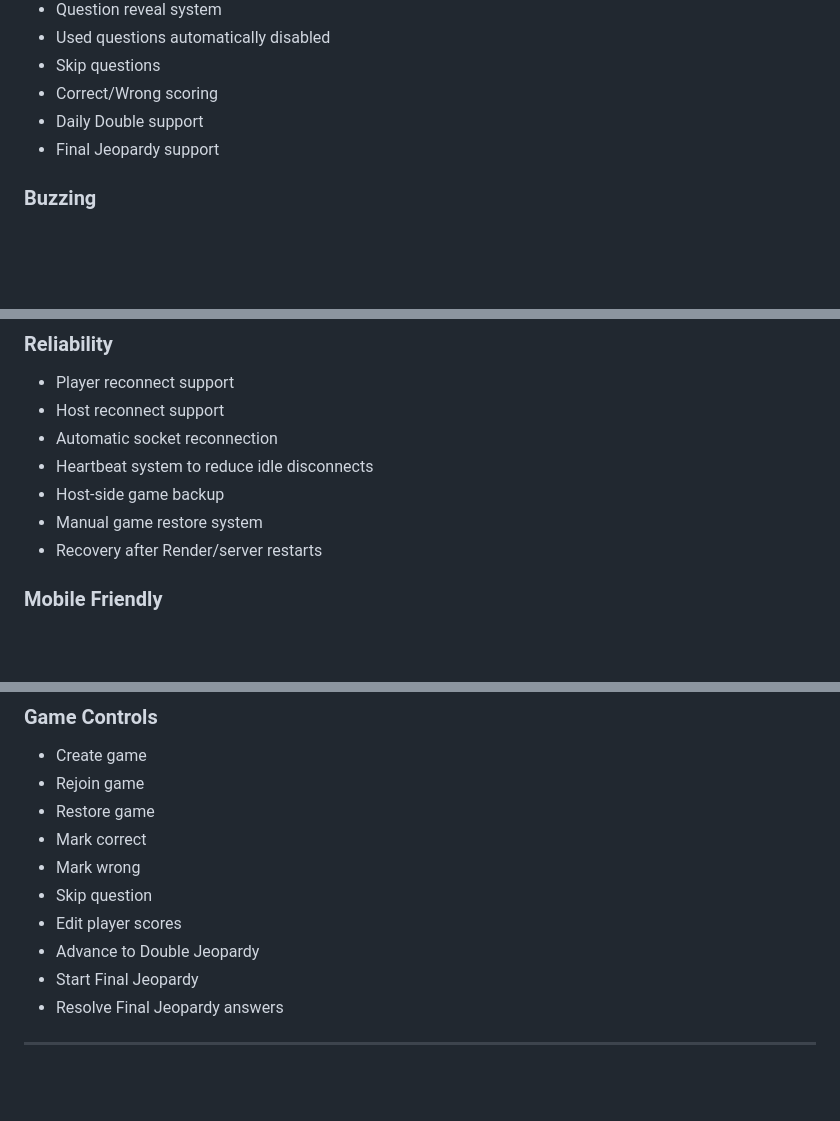
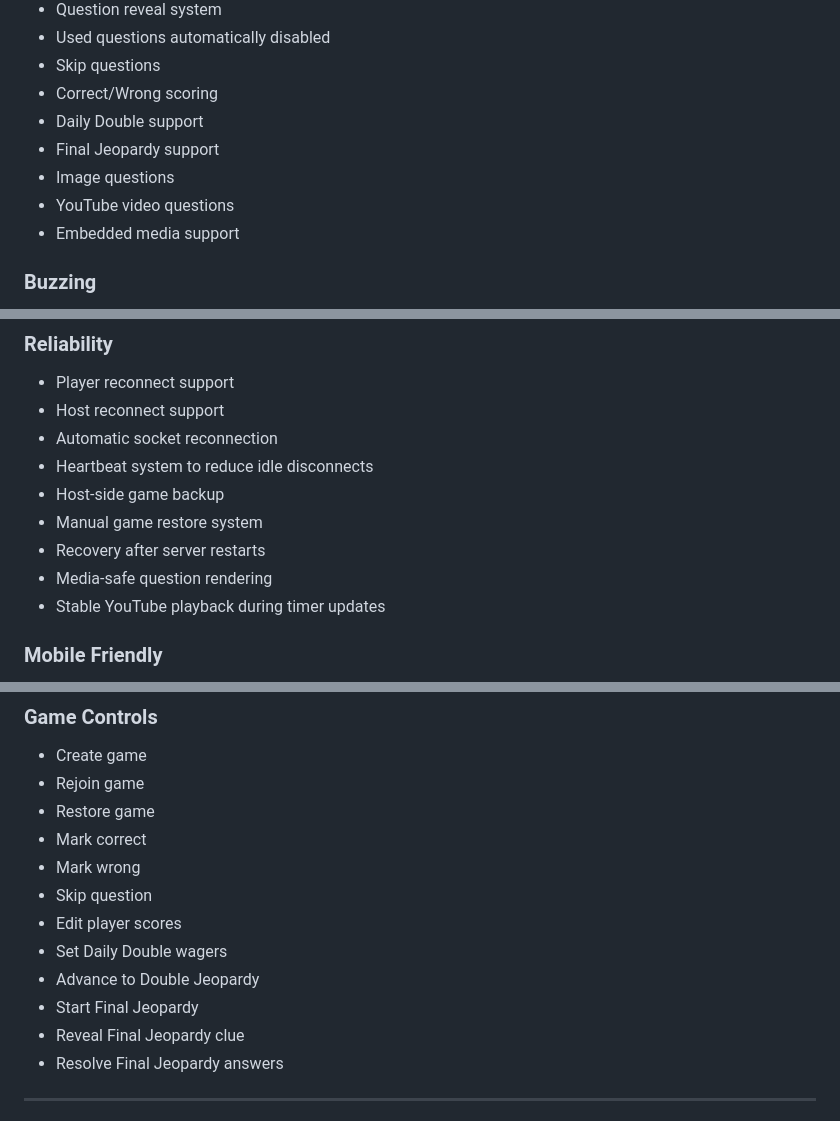
Before and after one commit to Mahoukan/jeopardy-game, a Markdown page: README.md, 3 parts joined by grey strips. GitHub-like rendering; blank space fills up the shorter version.

```diff
--- a/README.md
+++ b/README.md
@@ -38,6 +38,9 @@ Players join from their phones using a game code, while the host controls the bo
 * Correct/Wrong scoring
 * Daily Double support
 * Final Jeopardy support
+* Image questions
+* YouTube video questions
+* Embedded media support
 
 ### Buzzing
 
@@ -63,7 +66,9 @@ Players join from their phones using a game code, while the host controls the bo
 * Heartbeat system to reduce idle disconnects
 * Host-side game backup
 * Manual game restore system
-* Recovery after Render/server restarts
+* Recovery after server restarts
+* Media-safe question rendering
+* Stable YouTube playback during timer updates
 
 ### Mobile Friendly
 
@@ -222,8 +276,10 @@ Mark any clue as a Daily Double:
 * Mark wrong
 * Skip question
 * Edit player scores
+* Set Daily Double wagers
 * Advance to Double Jeopardy
 * Start Final Jeopardy
+* Reveal Final Jeopardy clue
 * Resolve Final Jeopardy answers
 
 ---
```
Also changed, not shown: other parts of README.md (+59 -8 lines).
